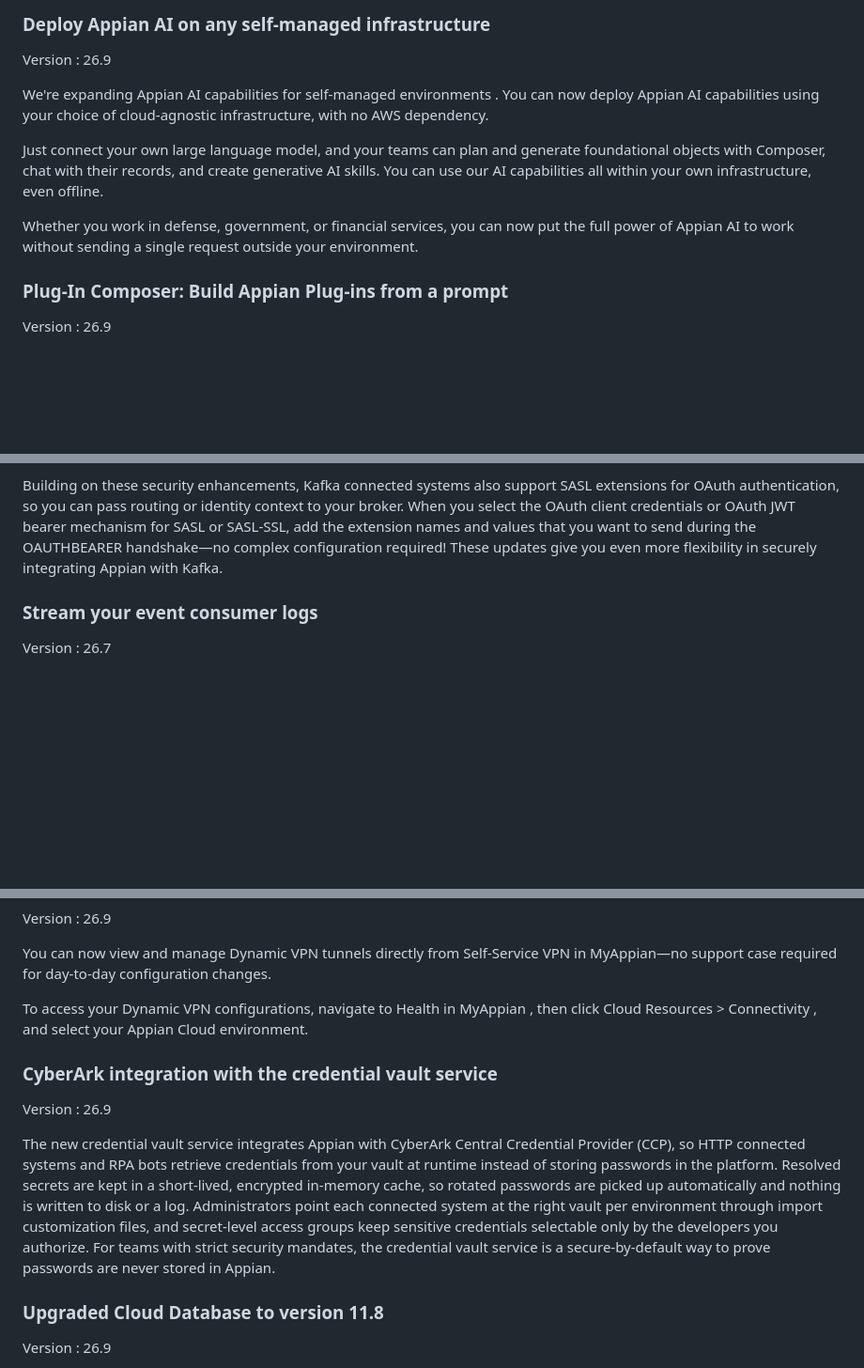
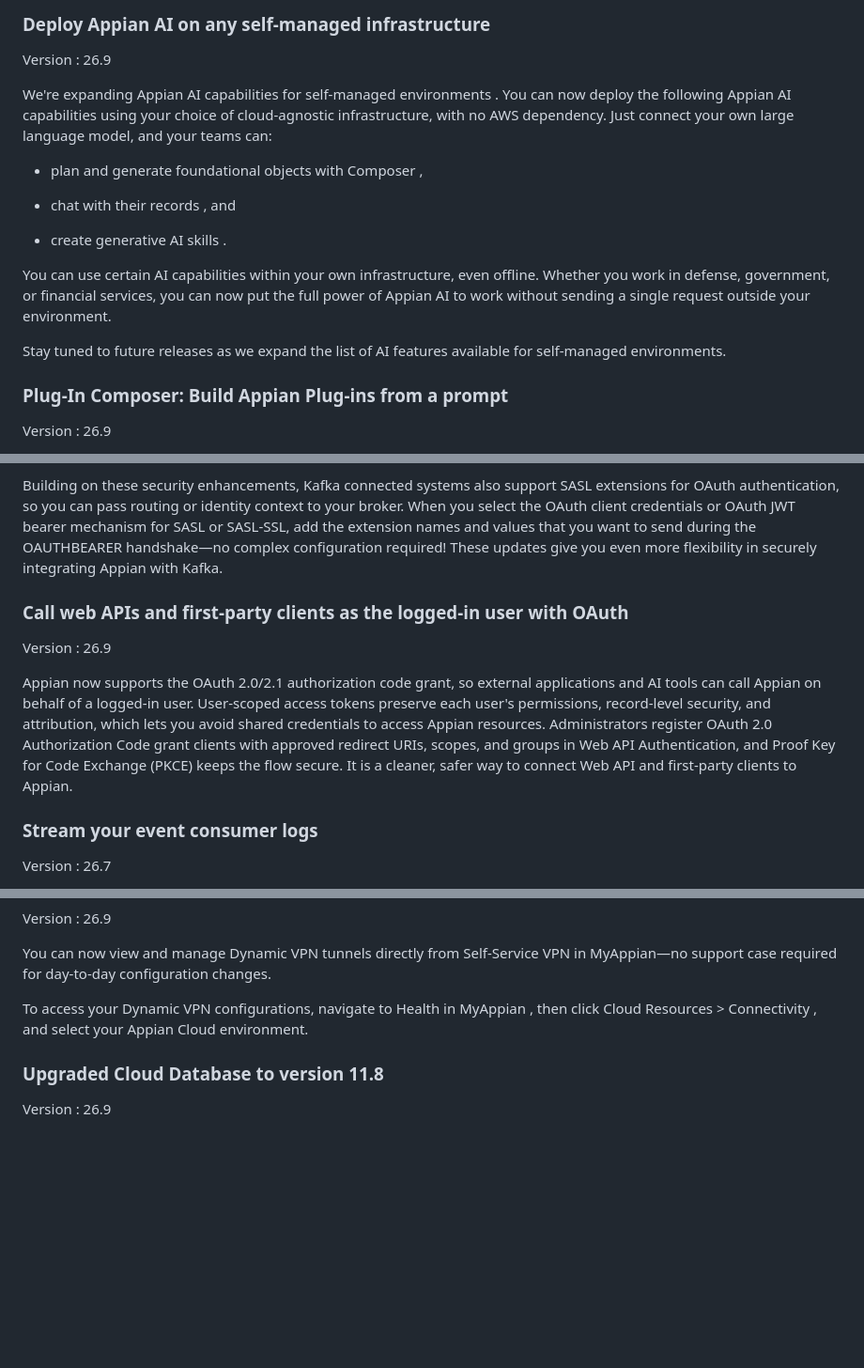
Before and after one commit to krish-creator/appian-handbook, a Markdown page: handbook.md, 3 parts joined by grey strips. Shown at 94% size. GitHub-like rendering; blank space fills up the shorter version.

Commit message:
Auto-update handbook 2026-10-05

```diff
--- a/handbook.md
+++ b/handbook.md
@@ -1048,11 +1048,17 @@ Access new features and improvements every month on Appian Cloud. Appian Documen
 
 Version : 26.9
 
-We're expanding Appian AI capabilities for self-managed environments . You can now deploy Appian AI capabilities using your choice of cloud-agnostic infrastructure, with no AWS dependency.
-
-Just connect your own large language model, and your teams can plan and generate foundational objects with Composer, chat with their records, and create generative AI skills. You can use our AI capabilities all within your own infrastructure, even offline.
-
-Whether you work in defense, government, or financial services, you can now put the full power of Appian AI to work without sending a single request outside your environment.
+We're expanding Appian AI capabilities for self-managed environments . You can now deploy the following Appian AI capabilities using your choice of cloud-agnostic infrastructure, with no AWS dependency. Just connect your own large language model, and your teams can:
+
+- plan and generate foundational objects with Composer ,
+
+- chat with their records , and
+
+- create generative AI skills .
+
+You can use certain AI capabilities within your own infrastructure, even offline. Whether you work in defense, government, or financial services, you can now put the full power of Appian AI to work without sending a single request outside your environment.
+
+Stay tuned to future releases as we expand the list of AI features available for self-managed environments.
 
 ### Plug-In Composer: Build Appian Plug-ins from a prompt
 
@@ -1436,6 +1442,12 @@ Apache Kafka connected systems can now use the JWT bearer authorization grant fo
 
 Building on these security enhancements, Kafka connected systems also support SASL extensions for OAuth authentication, so you can pass routing or identity context to your broker. When you select the OAuth client credentials or OAuth JWT bearer mechanism for SASL or SASL-SSL, add the extension names and values that you want to send during the OAUTHBEARER handshake—no complex configuration required! These updates give you even more flexibility in securely integrating Appian with Kafka.
 
+### Call web APIs and first-party clients as the logged-in user with OAuth
+
+Version : 26.9
+
+Appian now supports the OAuth 2.0/2.1 authorization code grant, so external applications and AI tools can call Appian on behalf of a logged-in user. User-scoped access tokens preserve each user's permissions, record-level security, and attribution, which lets you avoid shared credentials to access Appian resources. Administrators register OAuth 2.0 Authorization Code grant clients with approved redirect URIs, scopes, and groups in Web API Authentication, and Proof Key for Code Exchange (PKCE) keeps the flow secure. It is a cleaner, safer way to connect Web API and first-party clients to Appian.
+
 ### Stream your event consumer logs
 
 Version : 26.7
@@ -1776,12 +1788,6 @@ You can now view and manage Dynamic VPN tunnels directly from Self-Service VPN i
 
 To access your Dynamic VPN configurations, navigate to Health in MyAppian , then click Cloud Resources > Connectivity , and select your Appian Cloud environment.
 
-### CyberArk integration with the credential vault service
-
-Version : 26.9
-
-The new credential vault service integrates Appian with CyberArk Central Credential Provider (CCP), so HTTP connected systems and RPA bots retrieve credentials from your vault at runtime instead of storing passwords in the platform. Resolved secrets are kept in a short-lived, encrypted in-memory cache, so rotated passwords are picked up automatically and nothing is written to disk or a log. Administrators point each connected system at the right vault per environment through import customization files, and secret-level access groups keep sensitive credentials selectable only by the developers you authorize. For teams with strict security mandates, the credential vault service is a secure-by-default way to prove passwords are never stored in Appian.
-
 ### Upgraded Cloud Database to version 11.8
 
 Version : 26.9
```
Also changed, not shown: other parts of handbook.md (+2 -2 lines), catalog.md (+1 -1 lines), reference-index.md (+4 -2 lines).
